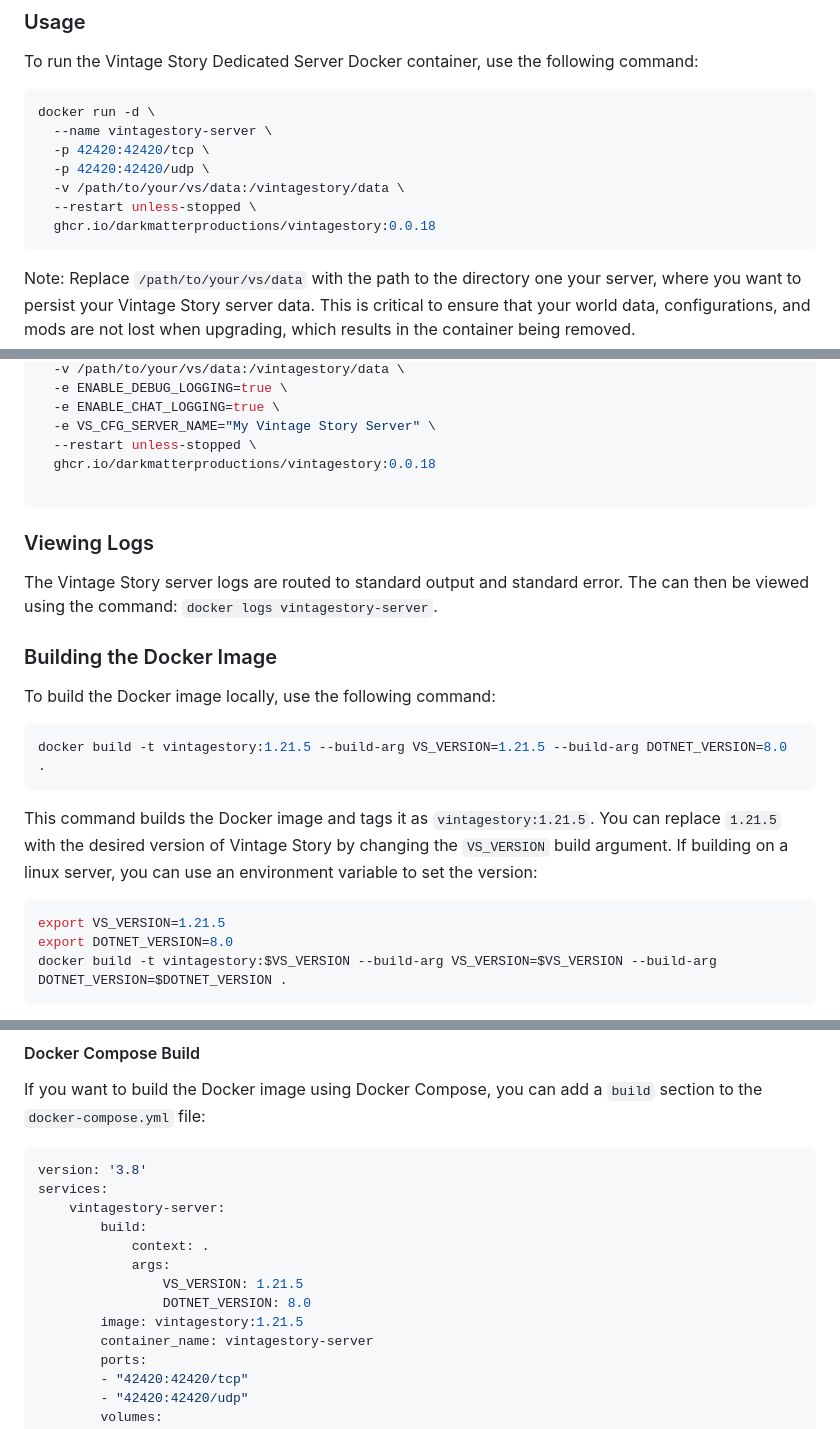
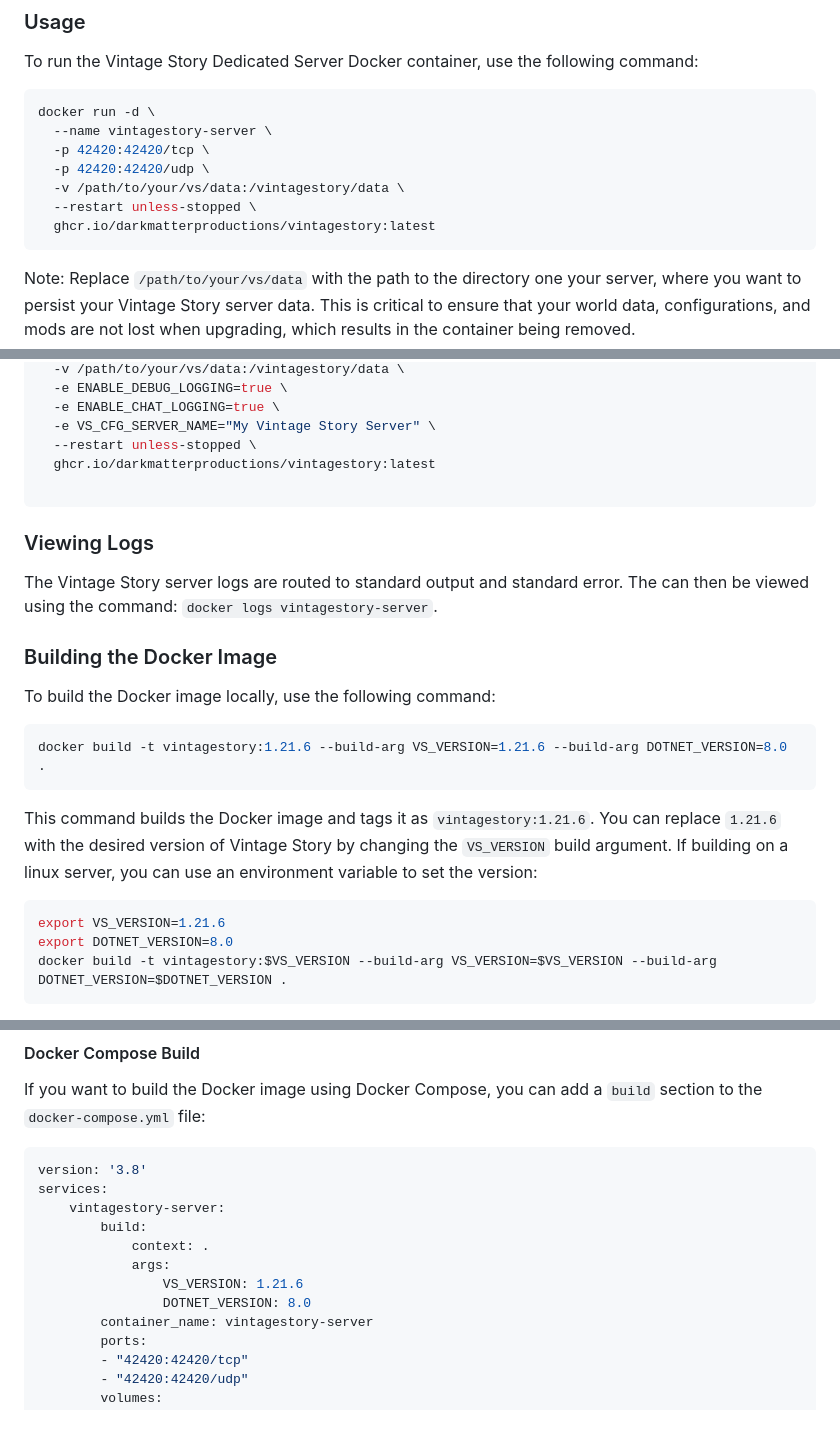
Before and after one commit to DarkMatterProductions/vintagestory, a Markdown page: README.md, 3 parts joined by grey strips. Rendered like a GitHub page.

Commit message:
Update Vintage Story version references to latest

````diff
--- a/README.md
+++ b/README.md
@@ -37,7 +37,7 @@ docker run -d \
   -p 42420:42420/udp \
   -v /path/to/your/vs/data:/vintagestory/data \
   --restart unless-stopped \
-  ghcr.io/darkmatterproductions/vintagestory:0.0.18
+  ghcr.io/darkmatterproductions/vintagestory:latest
 ```
 Note: Replace `/path/to/your/vs/data` with the path to the directory one your server, where you want to persist your
 Vintage Story server data. This is critical to ensure that your world data, configurations, and mods are not lost when
@@ -95,7 +95,7 @@ docker run -d \
   -e ENABLE_CHAT_LOGGING=true \
   -e VS_CFG_SERVER_NAME="My Vintage Story Server" \
   --restart unless-stopped \
-  ghcr.io/darkmatterproductions/vintagestory:0.0.18
+  ghcr.io/darkmatterproductions/vintagestory:latest
 
 ```
 
@@ -106,13 +106,13 @@ command: `docker logs vintagestory-server`.
 ### Building the Docker Image
 To build the Docker image locally, use the following command:
 ```bash
-docker build -t vintagestory:1.21.5 --build-arg VS_VERSION=1.21.5 --build-arg DOTNET_VERSION=8.0 .
+docker build -t vintagestory:1.21.6 --build-arg VS_VERSION=1.21.6 --build-arg DOTNET_VERSION=8.0 .
 ```
-This command builds the Docker image and tags it as `vintagestory:1.21.5`. You can replace `1.21.5` with the desired
+This command builds the Docker image and tags it as `vintagestory:1.21.6`. You can replace `1.21.6` with the desired
 version of Vintage Story by changing the `VS_VERSION` build argument. If building on a linux server, you can use an
 environment variable to set the version:
 ```bash
-export VS_VERSION=1.21.5
+export VS_VERSION=1.21.6
 export DOTNET_VERSION=8.0
 docker build -t vintagestory:$VS_VERSION --build-arg VS_VERSION=$VS_VERSION --build-arg DOTNET_VERSION=$DOTNET_VERSION .
 ```
@@ -152,9 +152,8 @@ services:
         build:
             context: .
             args:
-                VS_VERSION: 1.21.5
+                VS_VERSION: 1.21.6
                 DOTNET_VERSION: 8.0
-        image: vintagestory:1.21.5
         container_name: vintagestory-server
         ports:
         - "42420:42420/tcp"
````
